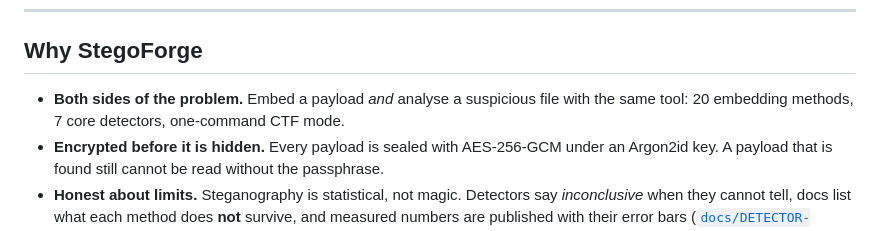
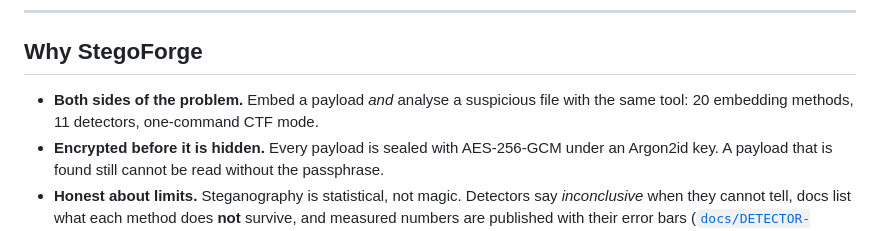
Before and after one commit to Nour833/StegoForge, a Markdown page: README.md, the part around the change. GitHub-like rendering.

Commit message:
docs: state the detector count consistently (11) in the README

```diff
--- a/README.md
+++ b/README.md
@@ -20,7 +20,7 @@
 
 ## Why StegoForge
 
-- **Both sides of the problem.** Embed a payload *and* analyse a suspicious file with the same tool: 20 embedding methods, 7 core detectors, one-command CTF mode.
+- **Both sides of the problem.** Embed a payload *and* analyse a suspicious file with the same tool: 20 embedding methods, 11 detectors, one-command CTF mode.
 - **Encrypted before it is hidden.** Every payload is sealed with AES-256-GCM under an Argon2id key. A payload that is found still cannot be read without the passphrase.
 - **Honest about limits.** Steganography is statistical, not magic. Detectors say *inconclusive* when they cannot tell, docs list what each method does **not** survive, and measured numbers are published with their error bars ([`docs/DETECTOR-EVAL.md`](docs/DETECTOR-EVAL.md)).
 - **Local by default.** The web UI listens on loopback only and makes no request to any third party; `--offline` switches the network off entirely; StegoForge never downloads an executable or a model.
```
